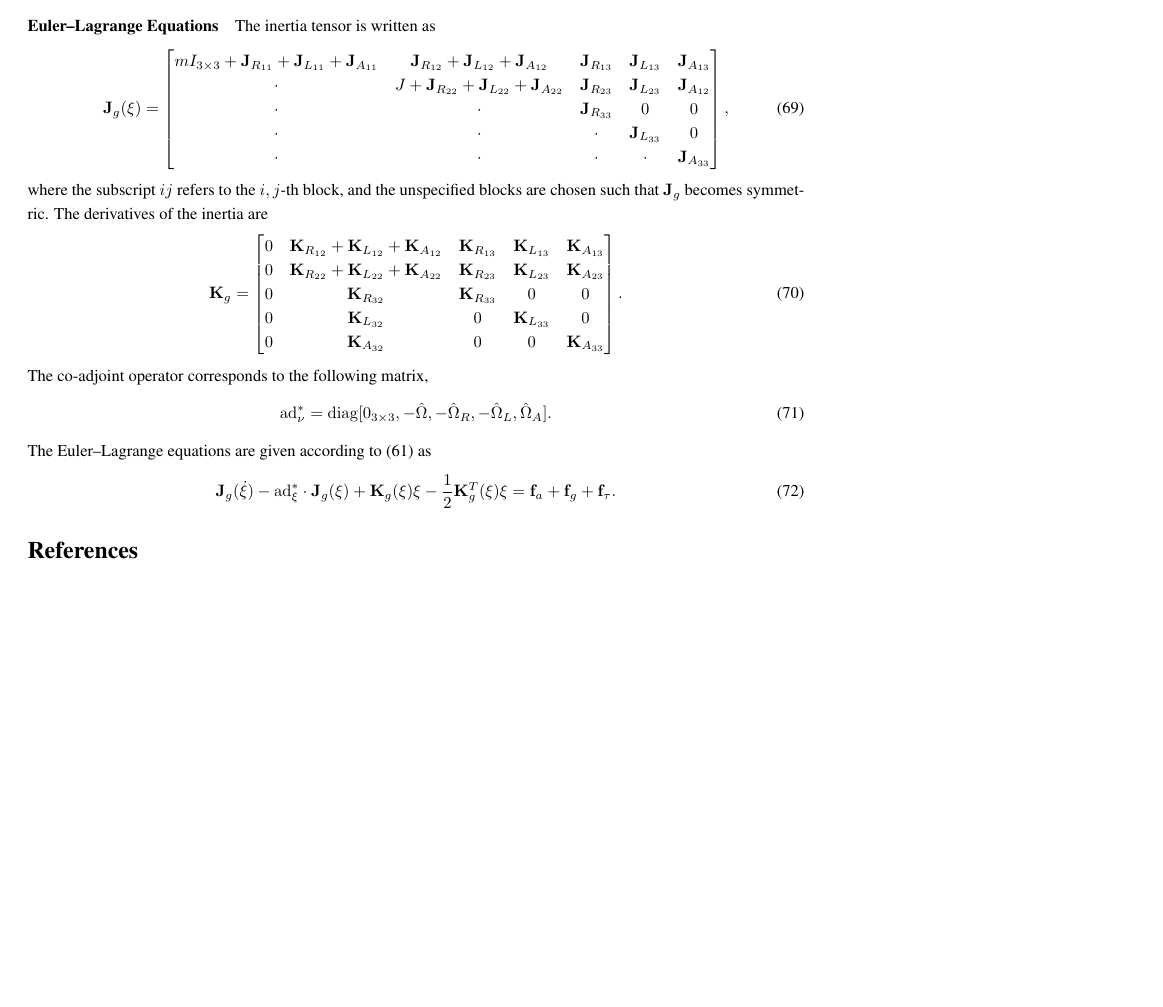
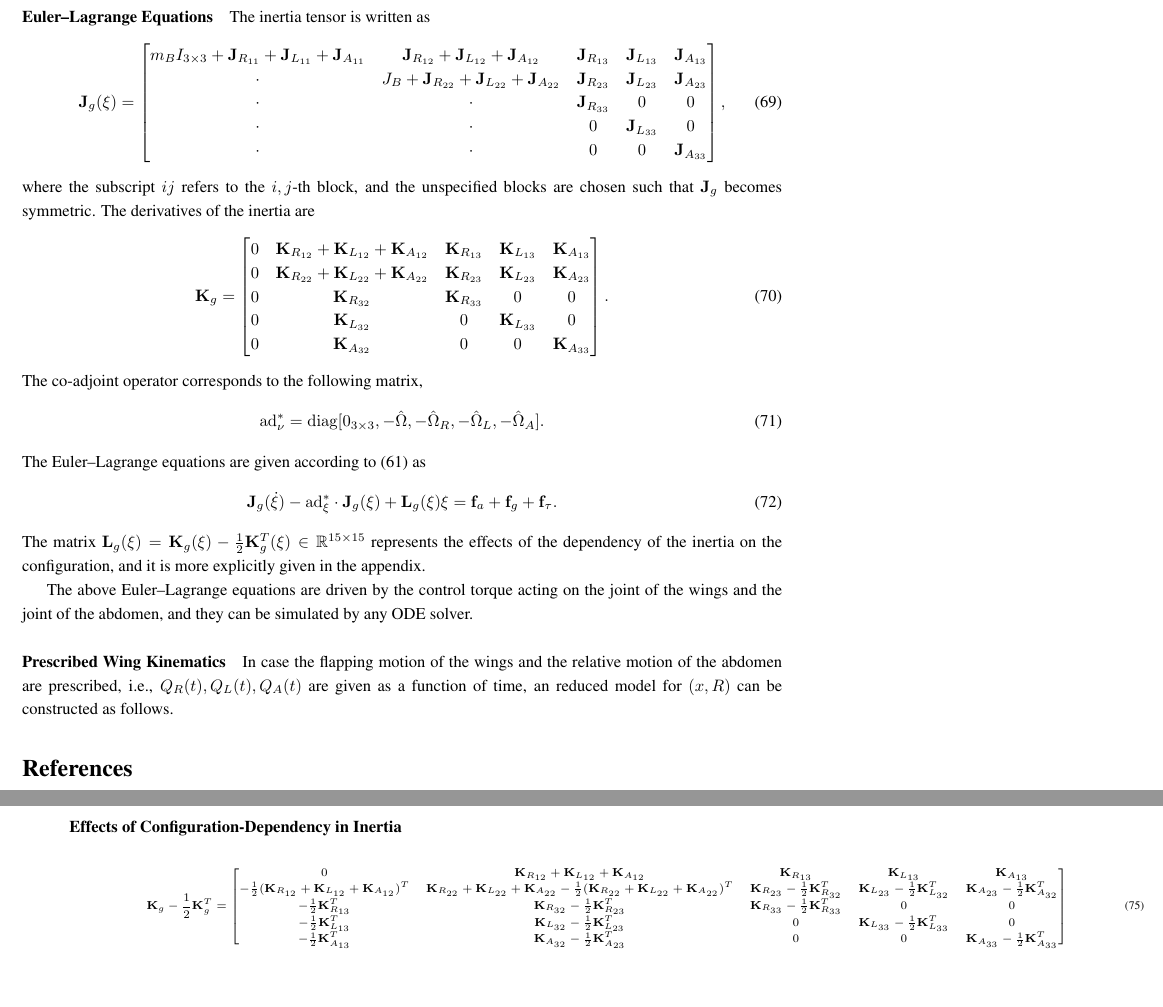
Before and after one commit to fdcl-gwu/FWUAV, a LaTeX document (doc/QS_model.tex): part of page 21 of 22 before the commit and two parts of pages 21 and 23 of 23 after it, the two joined at a grey line, cut so that both start at the same text, the shorter picture padded with empty space. Compiled offline with pdfLaTeX.

Commit message:
adding reduced EL

```diff
--- a/doc/QS_model.tex
+++ b/doc/QS_model.tex
@@ -7,6 +7,7 @@
 \usepackage{trimclip} % for AR symbol
 \usepackage{nomencl} % nomenclature
 \usepackage{siunitx}
+\usepackage[paper=portrait,pagesize,DIV=13]{typearea}
 
 \newcommand{\norm}[1]{\ensuremath{\left\| #1 \right\|}}
 \newcommand{\bracket}[1]{\ensuremath{\left[ #1 \right]}}
@@ -1418,20 +1419,20 @@ They are given by
 The inertia tensor is written as
 \begin{align}
     \mathbf{J}_g(\xi) = \begin{bmatrix}
-        m I_{3\times 3} + \mathbf{J}_{R_{11}} + \mathbf{J}_{L_{11}} + \mathbf{J}_{A_{11}}
+        m_B I_{3\times 3} + \mathbf{J}_{R_{11}} + \mathbf{J}_{L_{11}} + \mathbf{J}_{A_{11}}
         & \mathbf{J}_{R_{12 }} + \mathbf{J}_{L_{12}} + \mathbf{J}_{A_{12}}
         & \mathbf{J}_{R_{13 }}
         & \mathbf{J}_{L_{13}}
         & \mathbf{J}_{A_{13}} \\
-        \cdot & J + \mathbf{J}_{R_{22}} + \mathbf{J}_{L_{22}} + \mathbf{J}_{A_{22}}
+        \cdot & J_B + \mathbf{J}_{R_{22}} + \mathbf{J}_{L_{22}} + \mathbf{J}_{A_{22}}
         & \mathbf{J}_{R_{23}}
         & \mathbf{J}_{L_{23}}
-        & \mathbf{J}_{A_{12}} \\
+        & \mathbf{J}_{A_{23}} \\
         \cdot & \cdot &  \mathbf{J}_{R_{33}}
               & 0 & 0 \\
-        \cdot & \cdot & \cdot
+        \cdot & \cdot & 0
               & \mathbf{J}_{L_{33}} & 0 \\
-        \cdot & \cdot & \cdot & \cdot & \mathbf{J}_{A_{33}}
+        \cdot & \cdot & 0 & 0 & \mathbf{J}_{A_{33}}
     \end{bmatrix},
 \end{align}
 where the subscript $ij$ refers to the $i,j$-th block, and the unspecified blocks are chosen such that $\mathbf{J}_g$ becomes symmetric.
@@ -1447,12 +1448,49 @@ The derivatives of the inertia are
 \end{align}
 The co-adjoint operator corresponds to the following matrix,
 \begin{align}
-    \mathrm{ad}^*_\nu = \mathrm{diag}[0_{3\times 3}, -\hat\Omega, -\hat\Omega_R, -\hat\Omega_L, \hat\Omega_A].
+    \mathrm{ad}^*_\nu = \mathrm{diag}[0_{3\times 3}, -\hat\Omega, -\hat\Omega_R, -\hat\Omega_L, - \hat\Omega_A].
 \end{align}
 The Euler--Lagrange equations are given according to \eqref{eqn:EL_G} as
 \begin{gather}
-    \mathbf{J}_g(\dot \xi) - \ad^*_\xi \cdot \mathbf{J}_g(\xi) + \mathbf{K}_g(\xi)\xi   - \frac{1}{2}\mathbf{K}^T_g(\xi)\xi  = \mathbf{f}_a + \mathbf{f}_g + \mathbf{f}_\tau. \label{eqn:EL}
+    \mathbf{J}_g(\dot \xi) - \ad^*_\xi \cdot \mathbf{J}_g(\xi) + \mathbf{L}_g(\xi) \xi  = \mathbf{f}_a + \mathbf{f}_g + \mathbf{f}_\tau. \label{eqn:EL}
 \end{gather}
+The matrix  $\mathbf{L}_g(\xi) = \mathbf{K}_g(\xi)  - \frac{1}{2}\mathbf{K}^T_g(\xi)\in\Re^{15\times 15}$ represents the effects of the dependency of the inertia on the configuration,
+and it is more explicitly given in the appendix.
+
+The above Euler--Lagrange equations are driven by the control torque acting on the joint of the wings and the joint of the abdomen,
+and they can be simulated by any ODE solver.
+
+\paragraph{Prescribed Wing Kinematics}
+
+In case the flapping motion of the wings and the relative motion of the abdomen are prescribed, i.e., $Q_R(t), Q_L(t), Q_A(t)$ are given as a function of time, an reduced model for $(x,R)$ can be constructed as follows.
+
+
+%\subsubsection{Simplified Forms}
+
+%The above Euler--Lagrange equations are driven by the control torque acting on the joint of the wings and the joint of the abdomen.
+
+%Therefore,
+
+
+%, and to compute the acceleration $\dot\xi$, the inertia $\mathbf{J}_g(\xi)$ should be inverted.
+
+%Here, we consider several cases for simplification.
+
+%\paragraph{Negligible Wing Mass}
+
+%First, assume $m_R,m_L\ll 1$.
+%\begin{gather}
+%(m_B+m_A) \ddot x - m_A R(\hat\mu_A + \widehat{Q_A\nu_A}) \dot \Omega  -m_A R Q_A\hat\nu_A\dot\Omega_A \nonumber \\
+%+ m_A R((\hat\mu_A+\widehat{Q_A\nu_A})\Omega + Q_A\hat\nu_A\Omega_A)^\wedge \Omega + m_A R( - \hat\Omega Q_A\hat\nu_A  + Q_A\widehat{\hat\nu_A \Omega_A} )\Omega_A \nonumber \\
+    %= (m_B+m_A)ge_3 + RQ_RF_R + R Q_L F_L + R Q_A F_A,\\
+    %\{ J_B + m_A\hat\mu_A^T\hat\mu_A + Q_A J_A Q_A^T + m_A(\hat\mu_A^T \widehat{Q_A\nu_A} + \widehat{Q_A\nu_A}^T\hat\mu_A) \} \dot\Omega \nonumber \\
+%+ m_A(\hat\mu_A+\widehat{Q_A\nu_A})R^T \dot x  +  (Q_AJ_A + m_A\hat\mu_A^T Q_A\hat\nu_A) \dot\Omega_A \nonumber \\
+%+\hat\Omega
+%\end{gather}
+
+
+
+
 
 \bibliographystyle{IEEEtran}
 \bibliography{FWUAV}
@@ -1485,6 +1523,41 @@ For $x\in\Re$,
     \end{cases}
 \end{align}
 
+\newpage
+\KOMAoptions{paper=landscape,pagesize}
+\recalctypearea
+
+\subsubsection*{Effects of Configuration-Dependency in Inertia}
+{\scriptsize\selectfont
+\begin{align}
+    \mathbf{K}_g-\frac{1}{2}\mathbf{K}^T_g = \begin{bmatrix}
+        0
+        & \mathbf{K}_{R_{12}} + \mathbf{K}_{L_{12}} + \mathbf{K}_{A_{12}}
+        & \mathbf{K}_{R_{13}} & \mathbf{K}_{L_{13}} & \mathbf{K}_{A_{13}}\\
+        -\frac{1}{2}(\mathbf{K}_{R_{12}} + \mathbf{K}_{L_{12}} + \mathbf{K}_{A_{12}})^T
+        & \mathbf{K}_{R_{22}} + \mathbf{K}_{L_{22}} + \mathbf{K}_{A_{22}} -\frac{1}{2}(\mathbf{K}_{R_{22}} + \mathbf{K}_{L_{22}} + \mathbf{K}_{A_{22}})^T
+        & \mathbf{K}_{R_{23}} -\frac{1}{2}\mathbf{K}_{R_{32}}^T
+        & \mathbf{K}_{L_{23}} -\frac{1}{2}\mathbf{K}_{L_{32}}^T
+        & \mathbf{K}_{A_{23}} -\frac{1}{2}\mathbf{K}_{A_{32}}^T \\
+        -\frac{1}{2}\mathbf{K}_{R_{13}}^T
+        & \mathbf{K}_{R_{32}} -\frac{1}{2}\mathbf{K}_{R_{23}}^T
+        & \mathbf{K}_{R_{33}} - \frac{1}{2}\mathbf{K}_{R_{33}}^T & 0 & 0 \\
+        -\frac{1}{2}\mathbf{K}_{L_{13}}^T
+        & \mathbf{K}_{L_{32}} -\frac{1}{2}\mathbf{K}_{L_{23}}^T
+        & 0
+        & \mathbf{K}_{L_{33}} - \frac{1}{2}\mathbf{K}_{L_{33}}^T & 0 \\
+        -\frac{1}{2}\mathbf{K}_{A_{13}}^T
+        & \mathbf{K}_{A_{32}} - \frac{1}{2}\mathbf{K}_{A_{23}}^T & 0 & 0
+        & \mathbf{K}_{A_{33}} - \frac{1}{2}\mathbf{K}_{A_{33}}^T
+\end{bmatrix}
+\end{align}
+}
+
+\newpage
+\KOMAoptions{paper=portrait,pagesize}
+\recalctypearea
+
+
 \end{document}
 
 \subsubsection{Equations of Motion}
```
Also changed, not shown: doc/QS_model.tex (10 more changed lines), 1 other file.
